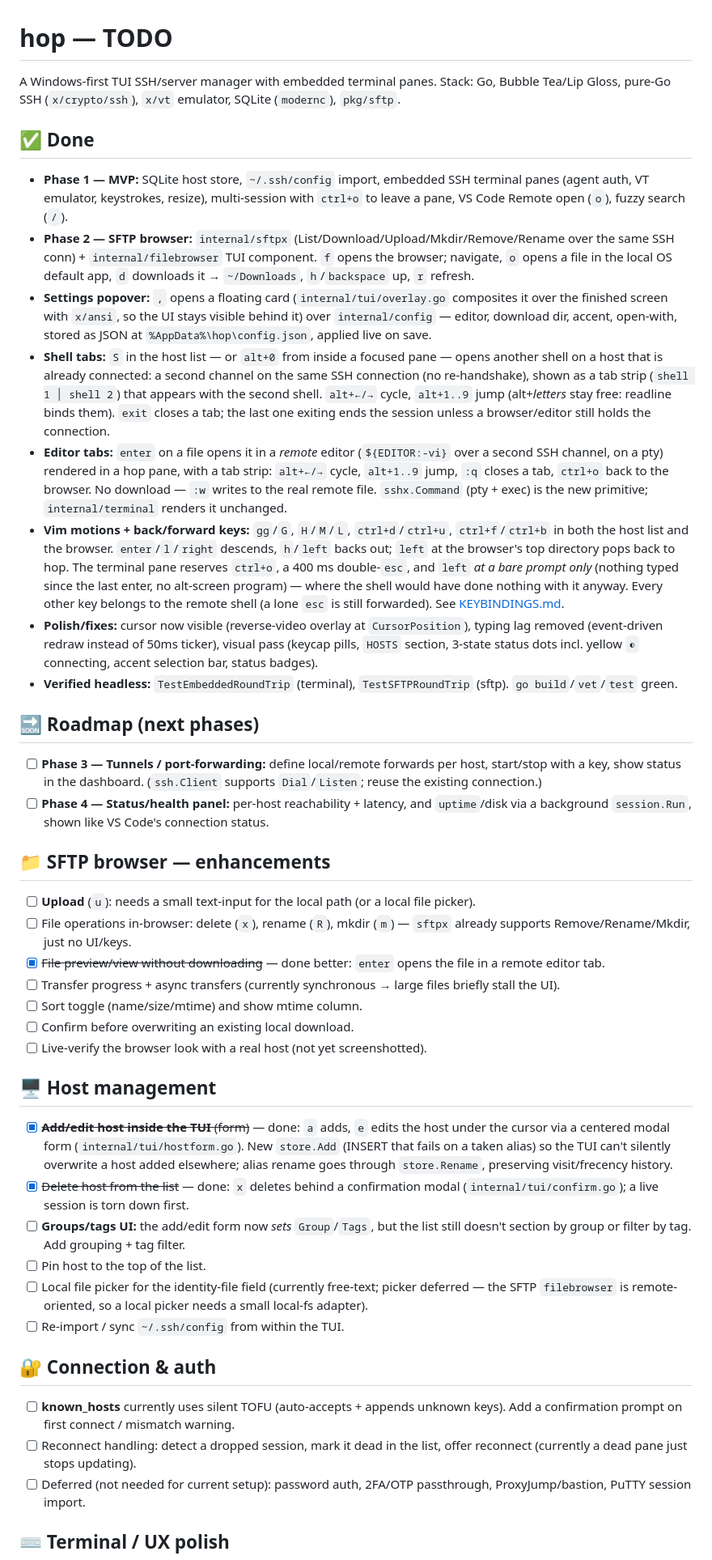
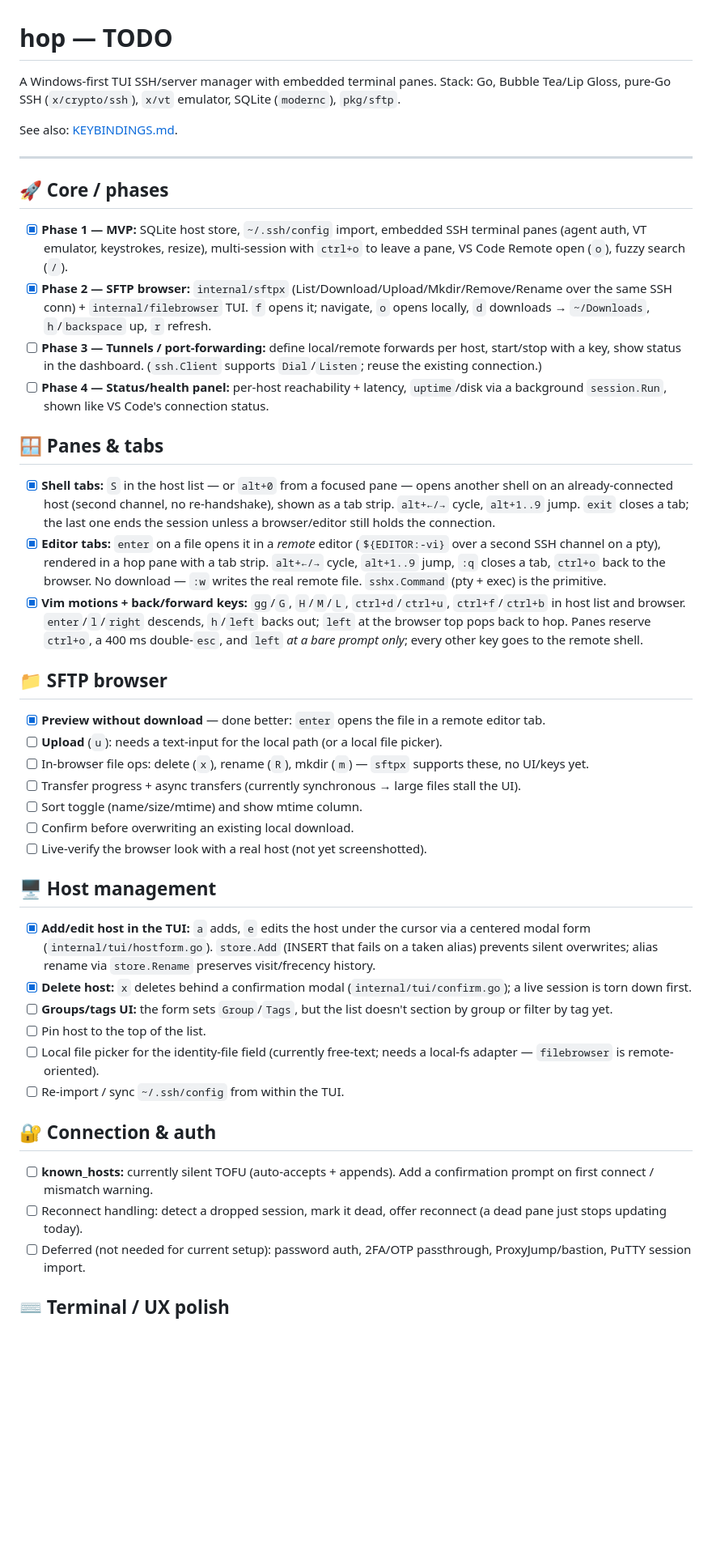
Before and after one commit to p-arndt/hop, a Markdown page: TODO.md, the part around one of its changes. Shown at 81% size. Drawn GitHub-style; blank space fills up the shorter version.

Commit message:
chore: update TODO.md for clarity and organization of phases and features

```diff
--- a/TODO.md
+++ b/TODO.md
@@ -1,46 +1,48 @@
 # hop — TODO
 
-A Windows-first TUI SSH/server manager with embedded terminal panes. Stack: Go, Bubble Tea/Lip Gloss, pure-Go SSH (`x/crypto/ssh`), `x/vt` emulator, SQLite (`modernc`), `pkg/sftp`.
+A Windows-first TUI SSH/server manager with embedded terminal panes.
+Stack: Go, Bubble Tea/Lip Gloss, pure-Go SSH (`x/crypto/ssh`), `x/vt` emulator, SQLite (`modernc`), `pkg/sftp`.
 
-## ✅ Done
+See also: [KEYBINDINGS.md](KEYBINDINGS.md).
 
-- **Phase 1 — MVP:** SQLite host store, `~/.ssh/config` import, embedded SSH terminal panes (agent auth, VT emulator, keystrokes, resize), multi-session with `ctrl+o` to leave a pane, VS Code Remote open (`o`), fuzzy search (`/`).
-- **Phase 2 — SFTP browser:** `internal/sftpx` (List/Download/Upload/Mkdir/Remove/Rename over the same SSH conn) + `internal/filebrowser` TUI component. `f` opens the browser; navigate, `o` opens a file in the local OS default app, `d` downloads it → `~/Downloads`, `h`/`backspace` up, `r` refresh.
-- **Settings popover:** `,` opens a floating card (`internal/tui/overlay.go` composites it over the finished screen with `x/ansi`, so the UI stays visible behind it) over `internal/config` — editor, download dir, accent, open-with, stored as JSON at `%AppData%\hop\config.json`, applied live on save.
-- **Shell tabs:** `S` in the host list — or `alt+0` from inside a focused pane — opens another shell on a host that is already connected: a second channel on the same SSH connection (no re-handshake), shown as a tab strip (`shell 1 │ shell 2`) that appears with the second shell. `alt+←/→` cycle, `alt+1..9` jump (alt+*letters* stay free: readline binds them). `exit` closes a tab; the last one exiting ends the session unless a browser/editor still holds the connection.
-- **Editor tabs:** `enter` on a file opens it in a *remote* editor (`${EDITOR:-vi}` over a second SSH channel, on a pty) rendered in a hop pane, with a tab strip: `alt+←/→` cycle, `alt+1..9` jump, `:q` closes a tab, `ctrl+o` back to the browser. No download — `:w` writes to the real remote file. `sshx.Command` (pty + exec) is the new primitive; `internal/terminal` renders it unchanged.
-- **Vim motions + back/forward keys:** `gg`/`G`, `H`/`M`/`L`, `ctrl+d`/`ctrl+u`, `ctrl+f`/`ctrl+b` in both the host list and the browser. `enter`/`l`/`right` descends, `h`/`left` backs out; `left` at the browser's top directory pops back to hop. The terminal pane reserves `ctrl+o`, a 400 ms double-`esc`, and `left` *at a bare prompt only* (nothing typed since the last enter, no alt-screen program) — where the shell would have done nothing with it anyway. Every other key belongs to the remote shell (a lone `esc` is still forwarded). See [KEYBINDINGS.md](KEYBINDINGS.md).
-- **Polish/fixes:** cursor now visible (reverse-video overlay at `CursorPosition`), typing lag removed (event-driven redraw instead of 50ms ticker), visual pass (keycap pills, `HOSTS` section, 3-state status dots incl. yellow `◐` connecting, accent selection bar, status badges).
-- **Verified headless:** `TestEmbeddedRoundTrip` (terminal), `TestSFTPRoundTrip` (sftp). `go build`/`vet`/`test` green.
+---
 
-## 🔜 Roadmap (next phases)
+## 🚀 Core / phases
 
+- [x] **Phase 1 — MVP:** SQLite host store, `~/.ssh/config` import, embedded SSH terminal panes (agent auth, VT emulator, keystrokes, resize), multi-session with `ctrl+o` to leave a pane, VS Code Remote open (`o`), fuzzy search (`/`).
+- [x] **Phase 2 — SFTP browser:** `internal/sftpx` (List/Download/Upload/Mkdir/Remove/Rename over the same SSH conn) + `internal/filebrowser` TUI. `f` opens it; navigate, `o` opens locally, `d` downloads → `~/Downloads`, `h`/`backspace` up, `r` refresh.
 - [ ] **Phase 3 — Tunnels / port-forwarding:** define local/remote forwards per host, start/stop with a key, show status in the dashboard. (`ssh.Client` supports `Dial`/`Listen`; reuse the existing connection.)
-- [ ] **Phase 4 — Status/health panel:** per-host reachability + latency, and `uptime`/disk via a background `session.Run`, shown like VS Code's connection status.
+- [ ] **Phase 4 — Status/health panel:** per-host reachability + latency, `uptime`/disk via a background `session.Run`, shown like VS Code's connection status.
 
-## 📁 SFTP browser — enhancements
+## 🪟 Panes & tabs
 
-- [ ] **Upload** (`u`): needs a small text-input for the local path (or a local file picker).
-- [ ] File operations in-browser: delete (`x`), rename (`R`), mkdir (`m`) — `sftpx` already supports Remove/Rename/Mkdir, just no UI/keys.
-- [x] ~~File preview/view without downloading~~ — done better: `enter` opens the file in a remote editor tab.
-- [ ] Transfer progress + async transfers (currently synchronous → large files briefly stall the UI).
+- [x] **Shell tabs:** `S` in the host list — or `alt+0` from a focused pane — opens another shell on an already-connected host (second channel, no re-handshake), shown as a tab strip. `alt+←/→` cycle, `alt+1..9` jump. `exit` closes a tab; the last one ends the session unless a browser/editor still holds the connection.
+- [x] **Editor tabs:** `enter` on a file opens it in a *remote* editor (`${EDITOR:-vi}` over a second SSH channel on a pty), rendered in a hop pane with a tab strip. `alt+←/→` cycle, `alt+1..9` jump, `:q` closes a tab, `ctrl+o` back to the browser. No download — `:w` writes the real remote file. `sshx.Command` (pty + exec) is the primitive.
+- [x] **Vim motions + back/forward keys:** `gg`/`G`, `H`/`M`/`L`, `ctrl+d`/`ctrl+u`, `ctrl+f`/`ctrl+b` in host list and browser. `enter`/`l`/`right` descends, `h`/`left` backs out; `left` at the browser top pops back to hop. Panes reserve `ctrl+o`, a 400 ms double-`esc`, and `left` *at a bare prompt only*; every other key goes to the remote shell.
+
+## 📁 SFTP browser
+
+- [x] **Preview without download** — done better: `enter` opens the file in a remote editor tab.
+- [ ] **Upload** (`u`): needs a text-input for the local path (or a local file picker).
+- [ ] In-browser file ops: delete (`x`), rename (`R`), mkdir (`m`) — `sftpx` supports these, no UI/keys yet.
+- [ ] Transfer progress + async transfers (currently synchronous → large files stall the UI).
 - [ ] Sort toggle (name/size/mtime) and show mtime column.
 - [ ] Confirm before overwriting an existing local download.
 - [ ] Live-verify the browser look with a real host (not yet screenshotted).
 
 ## 🖥️ Host management
 
-- [x] ~~**Add/edit host inside the TUI** (form)~~ — done: `a` adds, `e` edits the host under the cursor via a centered modal form (`internal/tui/hostform.go`). New `store.Add` (INSERT that fails on a taken alias) so the TUI can't silently overwrite a host added elsewhere; alias rename goes through `store.Rename`, preserving visit/frecency history.
-- [x] ~~Delete host from the list~~ — done: `x` deletes behind a confirmation modal (`internal/tui/confirm.go`); a live session is torn down first.
-- [ ] **Groups/tags UI:** the add/edit form now *sets* `Group`/`Tags`, but the list still doesn't section by group or filter by tag. Add grouping + tag filter.
+- [x] **Add/edit host in the TUI:** `a` adds, `e` edits the host under the cursor via a centered modal form (`internal/tui/hostform.go`). `store.Add` (INSERT that fails on a taken alias) prevents silent overwrites; alias rename via `store.Rename` preserves visit/frecency history.
+- [x] **Delete host:** `x` deletes behind a confirmation modal (`internal/tui/confirm.go`); a live session is torn down first.
+- [ ] **Groups/tags UI:** the form sets `Group`/`Tags`, but the list doesn't section by group or filter by tag yet.
 - [ ] Pin host to the top of the list.
-- [ ] Local file picker for the identity-file field (currently free-text; picker deferred — the SFTP `filebrowser` is remote-oriented, so a local picker needs a small local-fs adapter).
+- [ ] Local file picker for the identity-file field (currently free-text; needs a local-fs adapter — `filebrowser` is remote-oriented).
 - [ ] Re-import / sync `~/.ssh/config` from within the TUI.
 
 ## 🔐 Connection & auth
 
-- [ ] **known_hosts** currently uses silent TOFU (auto-accepts + appends unknown keys). Add a confirmation prompt on first connect / mismatch warning.
-- [ ] Reconnect handling: detect a dropped session, mark it dead in the list, offer reconnect (currently a dead pane just stops updating).
+- [ ] **known_hosts:** currently silent TOFU (auto-accepts + appends). Add a confirmation prompt on first connect / mismatch warning.
+- [ ] Reconnect handling: detect a dropped session, mark it dead, offer reconnect (a dead pane just stops updating today).
 - [ ] Deferred (not needed for current setup): password auth, 2FA/OTP passthrough, ProxyJump/bastion, PuTTY session import.
 
 ## ⌨️ Terminal / UX polish
```
Also changed, not shown: other parts of TODO.md (+15 -8 lines).
